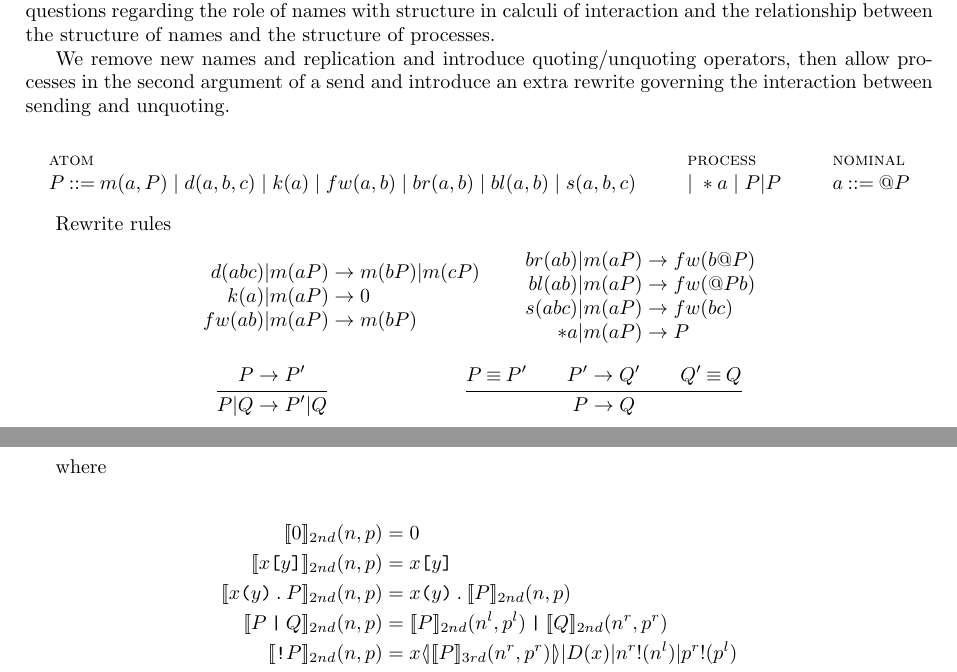
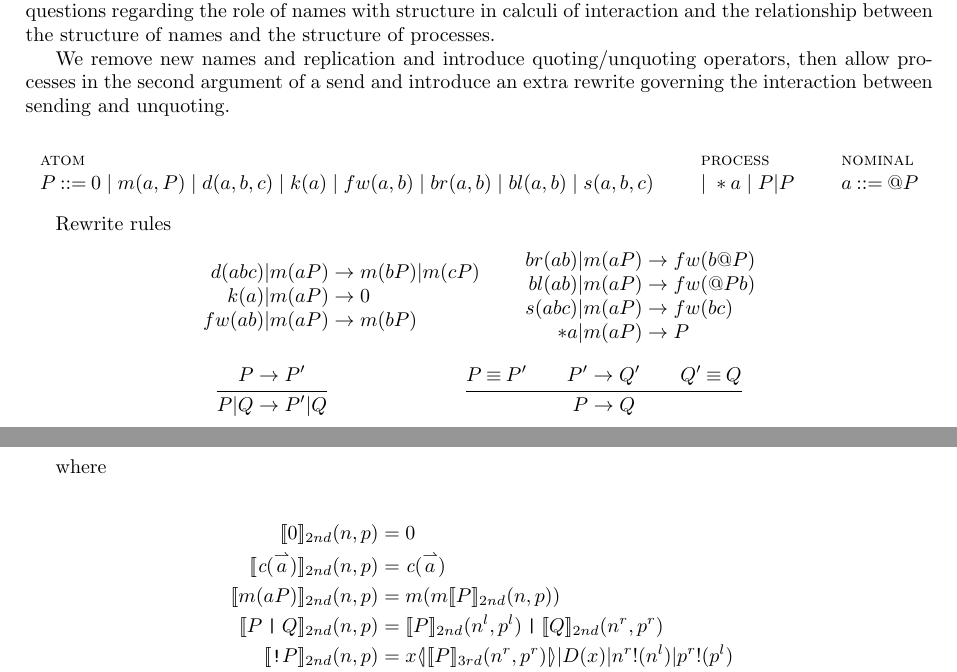
Before and after one commit to leithaus/pi4u, a LaTeX paper (rhocomb/rhocomb.tex): two parts of pages 2 and 3 of 6, joined at a grey line, cut so that both start at the same text. Compiled offline with pdfLaTeX.

Commit message:
Fixed translation to use combinators

```diff
--- a/rhocomb/rhocomb.tex
+++ b/rhocomb/rhocomb.tex
@@ -280,7 +280,7 @@ We remove new names and replication and introduce quoting/unquoting
 operators, then allow processes in the second argument of a send and introduce an extra rewrite governing the interaction between sending and unquoting.
 
 \begin{mathpar}
-  \inferrule* [lab=atom] {} { P \bc m(a,P) \;|\; d(a,b,c) \;|\; k(a) \;|\; fw(a,b) \;|\; br(a,b) \;|\; bl(a,b) \;|\; s(a,b,c) }
+  \inferrule* [lab=atom] {} { P \bc 0 \;|\; m(a,P) \;|\; d(a,b,c) \;|\; k(a) \;|\; fw(a,b) \;|\; br(a,b) \;|\; bl(a,b) \;|\; s(a,b,c) }
   \and
   \inferrule* [lab=process] {} {\bm \; *a \;|\; P|P}
   \and
@@ -330,12 +330,12 @@ where
    	\meaningof{\pzero}_{2nd} (  n, p )
    		& = &
    		 \pzero \\
-   	\meaningof{x \id{[} y \id{]}}_{2nd} (  n, p )
+   	\meaningof{\emph{c}(\vect{a})}_{2nd} (  n, p )
   		& = &
-  		x \id{[} y \id{]} \\
-   	\meaningof{x \id{(} y \id{)} \concat P}_{2nd} (  n, p )
+  		\emph{c}(\vect{a}) \\
+   	\meaningof{m(aP)}_{2nd} (  n, p )
    		& = &
- 		x \id{(} y \id{)} \concat \meaningof{P}_{2nd} (  n, p ) \\
+ 	        m(m \meaningof{P}_{2nd} (  n, p )) \\
    	\meaningof{P \juxtap Q}_{2nd} (  n, p )
    		& = &
  		\meaningof{P}_{2nd} ( n^{l}, p^{l} )
```
Also changed, not shown: rhocomb/rhocomb.tex (2 more changed lines).
